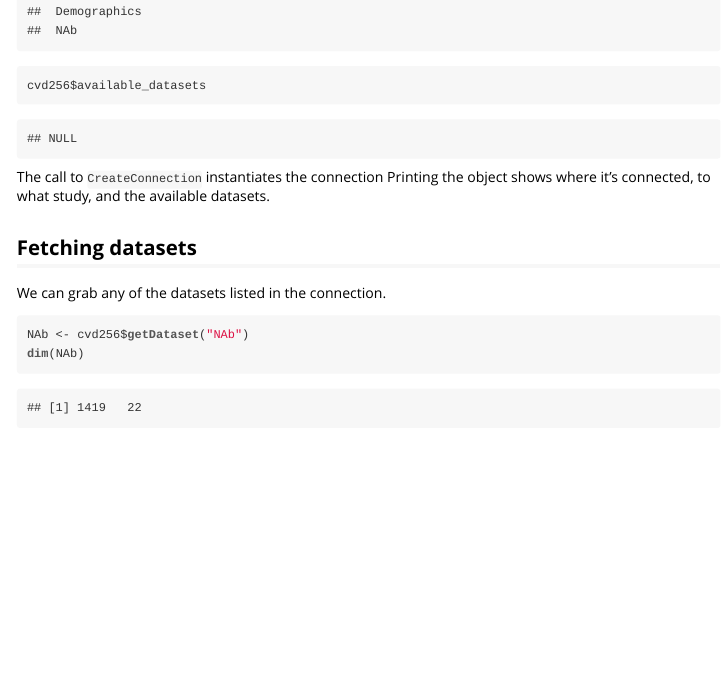
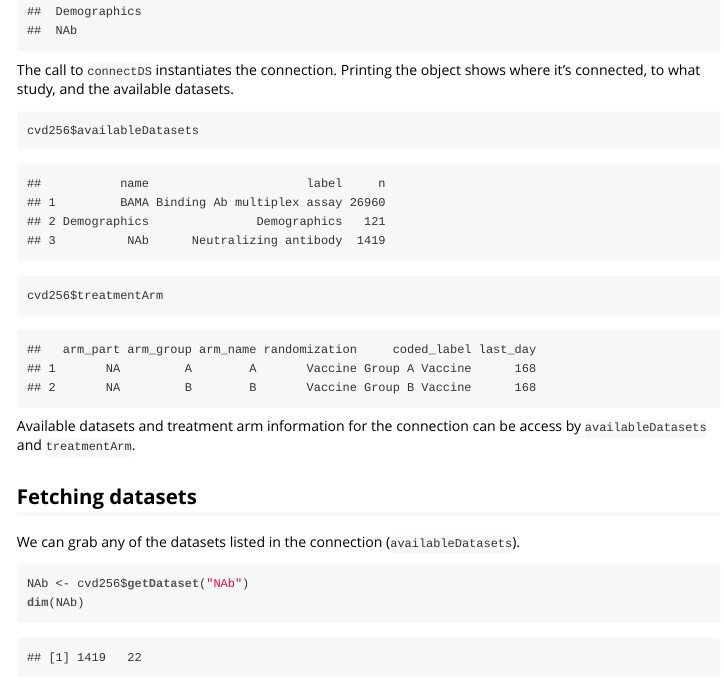
Before and after one commit to ropensci/DataSpaceR, an R Markdown document (vignettes/Intro_to_DataSpaceR.Rmd): the page in a window 1100 px wide, from 960 px down before the commit and from 940 px down after it, so that both start at the same text. The pictures show the output file vignettes/Intro_to_DataSpaceR.html that the author committed with the source, opened offline.

Commit message:
Update intro-to-dsr vignette

````diff
--- a/vignettes/Intro_to_DataSpaceR.Rmd
+++ b/vignettes/Intro_to_DataSpaceR.Rmd
@@ -47,6 +46,13 @@ cvd256$availableDatasets
 ```
 
-The call to `CreateConnection` instantiates the connection Printing the object shows where it's connected, to what study, and the available datasets.
+The call to `connectDS` instantiates the connection. Printing the object shows where it's connected, to what study, and the available datasets.
+
+```{r other-fields}
+cvd256$availableDatasets
+cvd256$treatmentArm
+```
+
+Available datasets and treatment arm information for the connection can be access by `availableDatasets` and `treatmentArm`.
 
 
 ## Fetching datasets
````
Also changed, not shown: vignettes/Intro_to_DataSpaceR.R (+8 -2 lines), vignettes/Intro_to_DataSpaceR.html, vignettes/Intro_to_DataSpaceR.Rmd (3 more changed lines), 1 other file.
